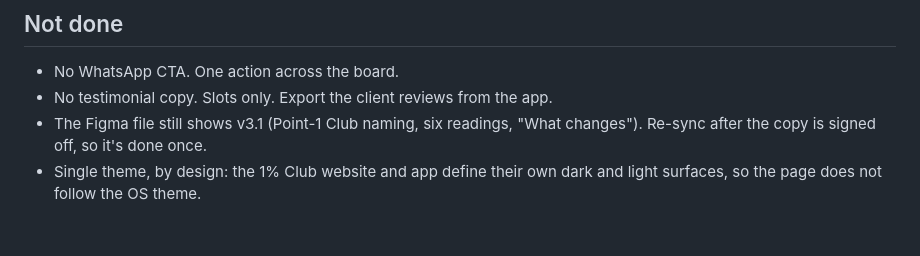
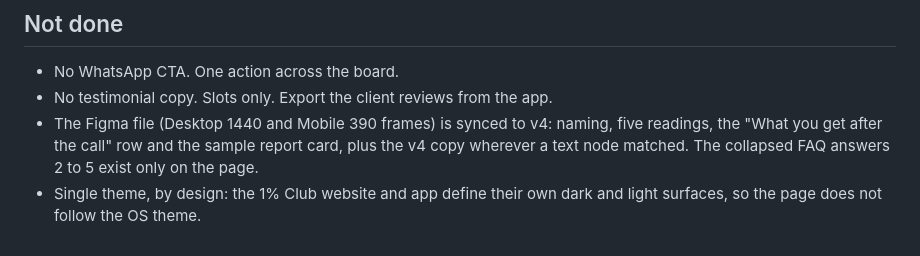
Before and after one commit to arjun-midha580/TEST-REPO, a Markdown page: point1-portfolio-review/README.md, the part around the change. GitHub-like rendering.

Commit message:
README: note the Figma file is synced to v4
Co-Authored-By: Claude Fable 5.1 <noreply@anthropic.com>
Claude-Session: https://claude.ai/code/session_017wEutCTC1bKHjC96iUow5P

```diff
--- a/point1-portfolio-review/README.md
+++ b/point1-portfolio-review/README.md
@@ -159,5 +159,5 @@ Tracking: paste the Meta Pixel and GA4/GTM snippets in the head comment. The pag
 
 - No WhatsApp CTA. One action across the board.
 - No testimonial copy. Slots only. Export the client reviews from the app.
-- The Figma file still shows v3.1 (Point-1 Club naming, six readings, "What changes"). Re-sync after the copy is signed off, so it's done once.
+- The Figma file (Desktop 1440 and Mobile 390 frames) is synced to v4: naming, five readings, the "What you get after the call" row and the sample report card, plus the v4 copy wherever a text node matched. The collapsed FAQ answers 2 to 5 exist only on the page.
 - Single theme, by design: the 1% Club website and app define their own dark and light surfaces, so the page does not follow the OS theme.
```
